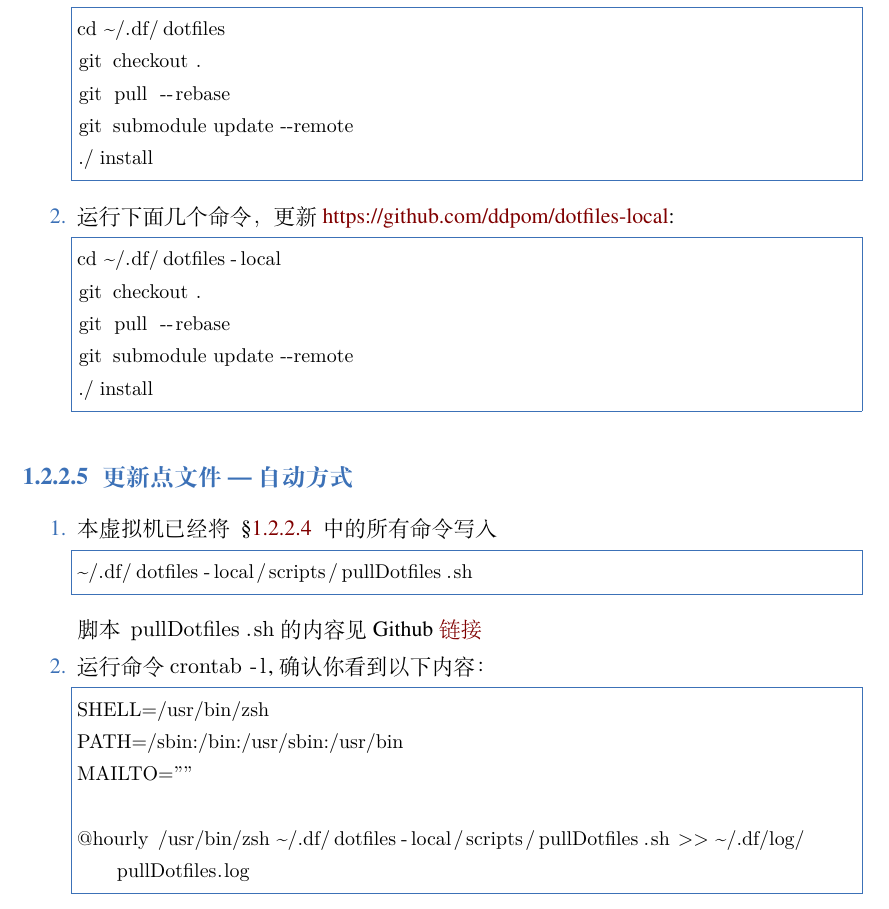
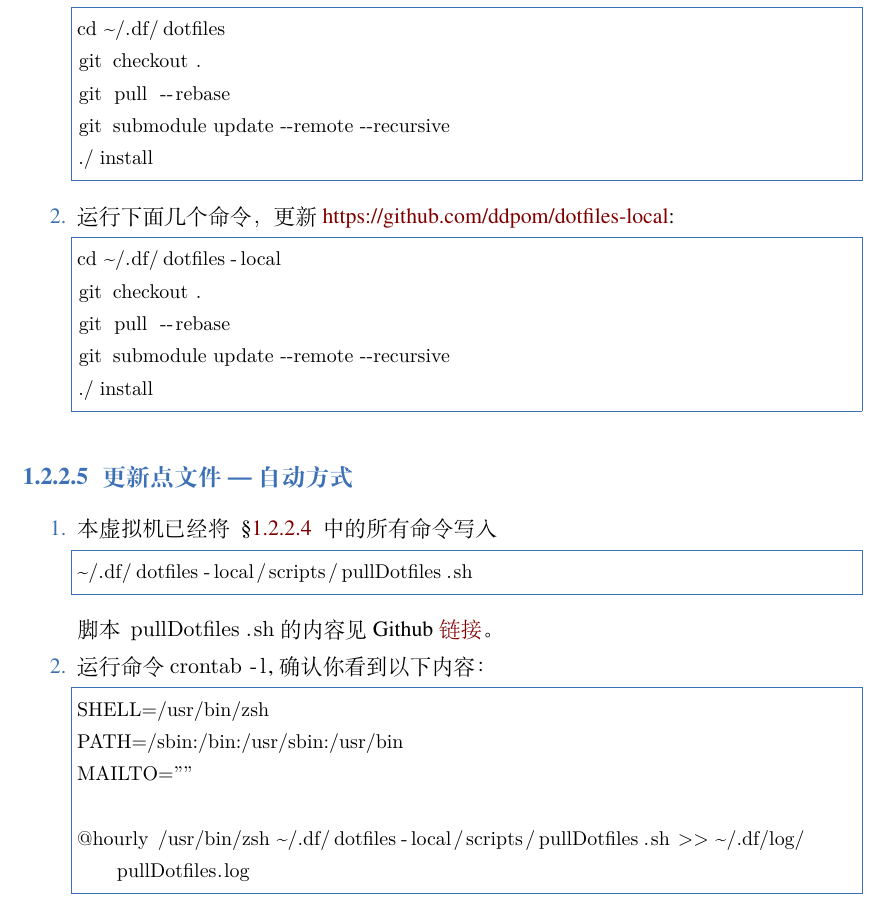
Before and after one commit to sierxue/toolsRes, a LaTeX thesis (toolsRes.tex): part of page 6 of 23, cut so that both start at the same text. Compiled offline with XeLaTeX; a missing font is replaced by an installed copy or a similar font.

Commit message:
可以忽略的微小更新。

```diff
--- a/toolsRes.tex
+++ b/toolsRes.tex
@@ -343,7 +343,7 @@ machine) 了。
 cd ~/.df/dotfiles
 git checkout .
 git pull --rebase
-git submodule update --remote
+git submodule update --remote --recursive
 ./install
 \end{lstlisting}
     \item 运行下面几个命令，更新
@@ -353,7 +353,7 @@ git submodule update --remote
 cd ~/.df/dotfiles-local
 git checkout .
 git pull --rebase
-git submodule update --remote
+git submodule update --remote --recursive
 ./install
 \end{lstlisting}
 \end{enumerate}
@@ -368,7 +368,7 @@ git submodule update --remote
 \end{lstlisting}
         脚本 \lstinline{pullDotfiles.sh} 的内容见 Github
         \href{https://github.com/ddpom/scripts/blob/master/pullDotfiles.sh}
-        {链接}
+        {链接}。
         % \begin{note}\label{note:update-dotfiles-crontab}
         %     这一步是更新 \lstinline{dotfiles-local} 时
         %     自动完成，虚拟机使用者不需要手动写入。
```
